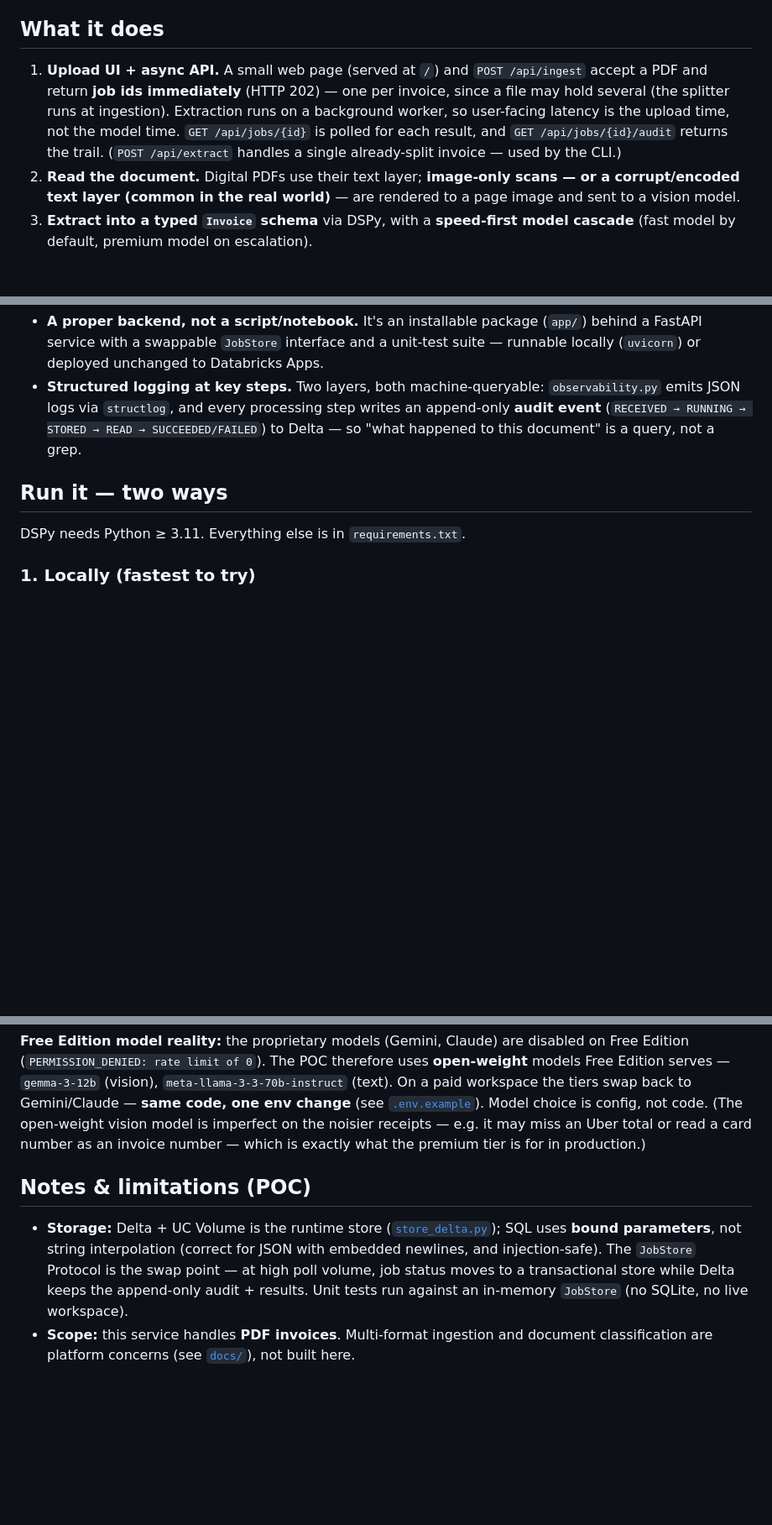
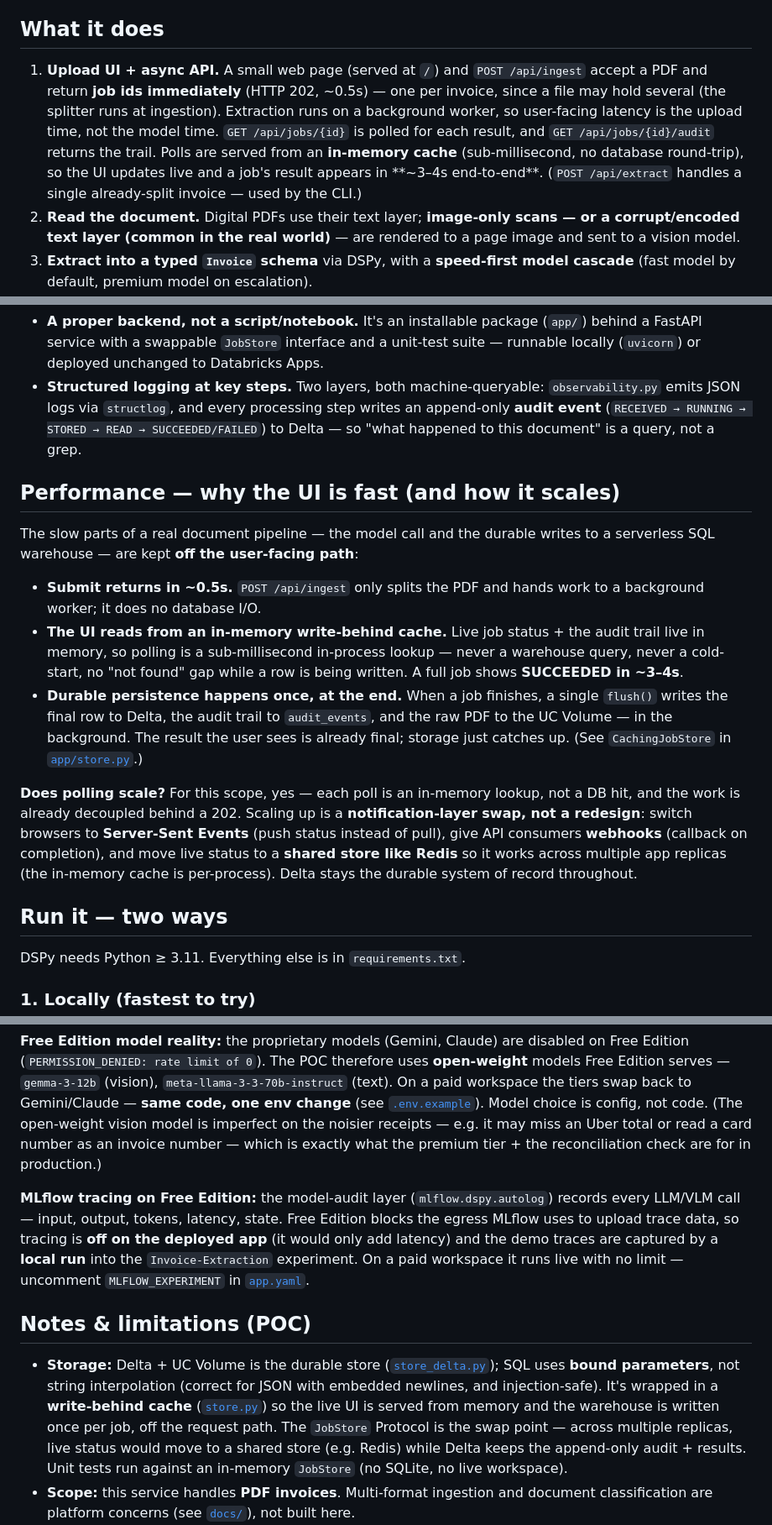
Before and after one commit to pkatnawe/document-intelligence-for-legal-analytics, a Markdown page: README.md, 3 parts joined by grey strips. Shown at 84% size. Drawn GitHub-style; blank space fills up the shorter version.

Commit message:
README: document the write-behind cache, latency, polling-scaling path, tracing reality
- Performance section: ~0.5s submit, in-memory polling, ~3-4s end-to-end, durable flush
  at the end; plus the "does polling scale?" answer (SSE / webhooks / Redis).
- Storage note now describes the write-behind cache; test count 20 -> 28.
- MLflow tracing reality: opt-in locally, off on the deployed Free-Edition app (egress),
  traces captured via a local run into the Invoice-Extraction experiment.

Co-Authored-By: Claude Opus 4.8 (1M context) <noreply@anthropic.com>

```diff
--- a/README.md
+++ b/README.md
@@ -11,11 +11,13 @@ working docs under [`docs/`](docs/) (open [`docs/index.html`](docs/index.html)).
 ## What it does
 
 1. **Upload UI + async API.** A small web page (served at `/`) and `POST /api/ingest` accept
-   a PDF and return **job ids immediately** (HTTP 202) — one per invoice, since a file may
-   hold several (the splitter runs at ingestion). Extraction runs on a background worker, so
+   a PDF and return **job ids immediately** (HTTP 202, ~0.5s) — one per invoice, since a file
+   may hold several (the splitter runs at ingestion). Extraction runs on a background worker, so
    user-facing latency is the upload time, not the model time. `GET /api/jobs/{id}` is polled
-   for each result, and `GET /api/jobs/{id}/audit` returns the trail. (`POST /api/extract`
-   handles a single already-split invoice — used by the CLI.)
+   for each result, and `GET /api/jobs/{id}/audit` returns the trail. Polls are served from an
+   **in-memory cache** (sub-millisecond, no database round-trip), so the UI updates live and a
+   job's result appears in **~3–4s end-to-end**. (`POST /api/extract` handles a single
+   already-split invoice — used by the CLI.)
 2. **Read the document.** Digital PDFs use their text layer; **image-only scans — or a
    corrupt/encoded text layer (common in the real world)** — are rendered to a page image and
    sent to a vision model.
@@ -112,6 +114,29 @@ The brief's other two Task-2 asks are covered the same structural way:
   event** (`RECEIVED → RUNNING → STORED → READ → SUCCEEDED/FAILED`) to Delta — so "what
   happened to this document" is a query, not a grep.
 
+## Performance — why the UI is fast (and how it scales)
+
+The slow parts of a real document pipeline — the model call and the durable writes to a
+serverless SQL warehouse — are kept **off the user-facing path**:
+
+- **Submit returns in ~0.5s.** `POST /api/ingest` only splits the PDF and hands work to a
+  background worker; it does no database I/O.
+- **The UI reads from an in-memory write-behind cache.** Live job status + the audit trail
+  live in memory, so polling is a sub-millisecond in-process lookup — never a warehouse query,
+  never a cold-start, no "not found" gap while a row is being written. A full job shows
+  **SUCCEEDED in ~3–4s**.
+- **Durable persistence happens once, at the end.** When a job finishes, a single `flush()`
+  writes the final row to Delta, the audit trail to `audit_events`, and the raw PDF to the UC
+  Volume — in the background. The result the user sees is already final; storage just catches
+  up. (See `CachingJobStore` in [`app/store.py`](app/store.py).)
+
+**Does polling scale?** For this scope, yes — each poll is an in-memory lookup, not a DB hit,
+and the work is already decoupled behind a 202. Scaling up is a **notification-layer swap, not
+a redesign**: switch browsers to **Server-Sent Events** (push status instead of pull), give API
+consumers **webhooks** (callback on completion), and move live status to a **shared store like
+Redis** so it works across multiple app replicas (the in-memory cache is per-process). Delta
+stays the durable system of record throughout.
+
 ## Run it — two ways
 
 DSPy needs Python ≥ 3.11. Everything else is in `requirements.txt`.
@@ -193,14 +221,24 @@ Free Edition serves — `gemma-3-12b` (vision), `meta-llama-3-3-70b-instruct` (t
 workspace the tiers swap back to Gemini/Claude — **same code, one env change** (see
 [`.env.example`](.env.example)). Model choice is config, not code. (The open-weight vision
 model is imperfect on the noisier receipts — e.g. it may miss an Uber total or read a card
-number as an invoice number — which is exactly what the premium tier is for in production.)
+number as an invoice number — which is exactly what the premium tier + the reconciliation
+check are for in production.)
+
+**MLflow tracing on Free Edition:** the model-audit layer (`mlflow.dspy.autolog`) records every
+LLM/VLM call — input, output, tokens, latency, state. Free Edition blocks the egress MLflow
+uses to upload trace data, so tracing is **off on the deployed app** (it would only add
+latency) and the demo traces are captured by a **local run** into the `Invoice-Extraction`
+experiment. On a paid workspace it runs live with no limit — uncomment `MLFLOW_EXPERIMENT` in
+[`app.yaml`](app.yaml).
 
 ## Notes & limitations (POC)
 
-- **Storage:** Delta + UC Volume is the runtime store ([`store_delta.py`](app/store_delta.py));
+- **Storage:** Delta + UC Volume is the durable store ([`store_delta.py`](app/store_delta.py));
   SQL uses **bound parameters**, not string interpolation (correct for JSON with embedded
-  newlines, and injection-safe). The `JobStore` Protocol is the swap point — at high poll
-  volume, job status moves to a transactional store while Delta keeps the append-only audit +
+  newlines, and injection-safe). It's wrapped in a **write-behind cache** ([`store.py`](app/store.py))
+  so the live UI is served from memory and the warehouse is written once per job, off the
+  request path. The `JobStore` Protocol is the swap point — across multiple replicas, live
+  status would move to a shared store (e.g. Redis) while Delta keeps the append-only audit +
   results. Unit tests run against an in-memory `JobStore` (no SQLite, no live workspace).
 - **Scope:** this service handles **PDF invoices**. Multi-format ingestion and document
   classification are platform concerns (see [`docs/`](docs/)), not built here.
```
Also changed, not shown: other parts of README.md (+5 -2 lines).
